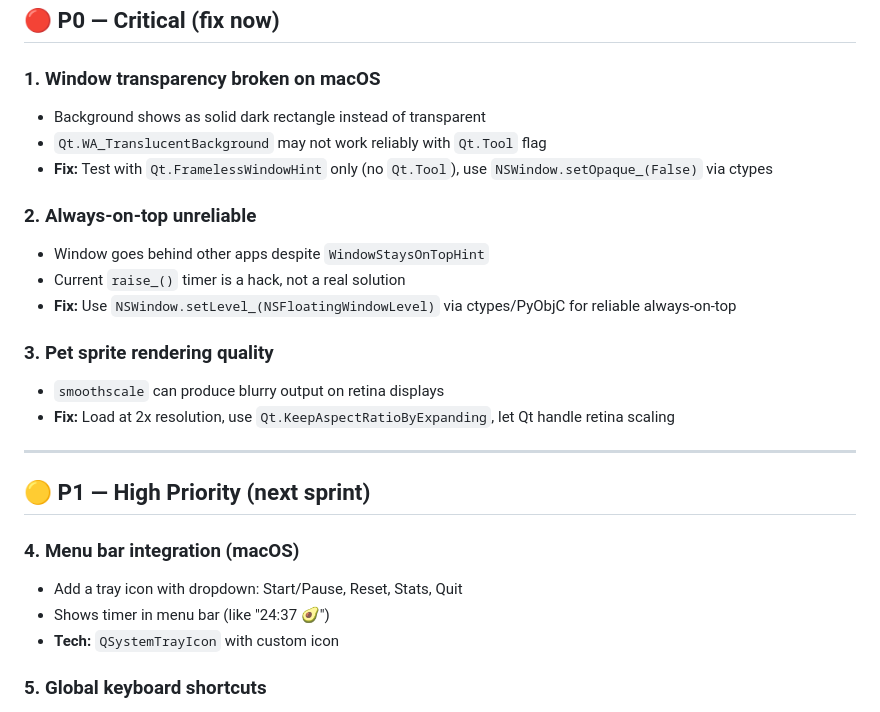
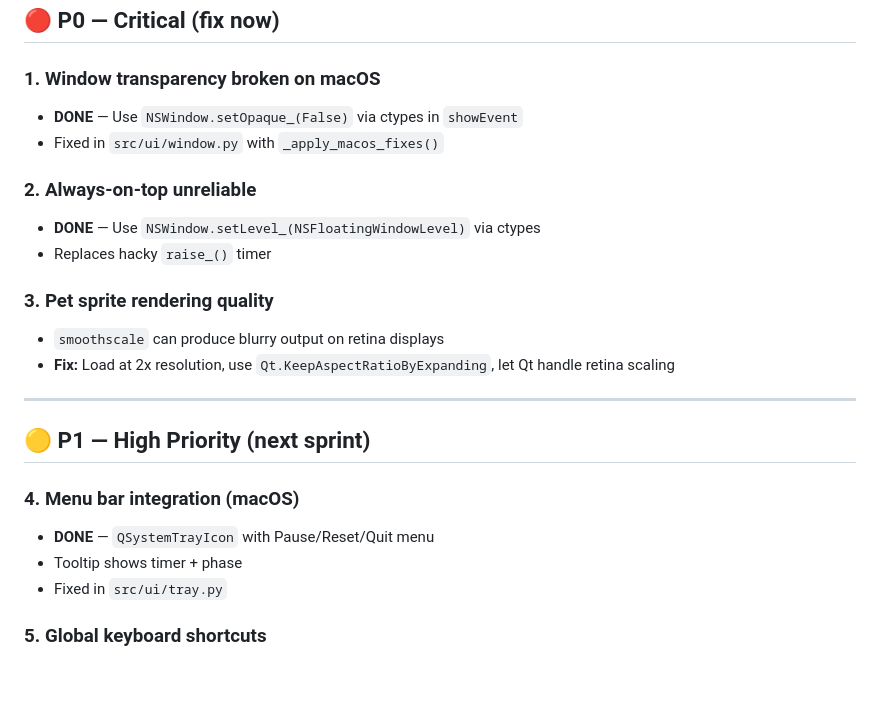
Before and after one commit to someshfengde/pomo_pet, a Markdown page: IMPROVEMENTS.md, the part around the change. Rendered like a GitHub page; blank space fills up the shorter version.

Commit message:
docs: mark P0 #1 #2 and P1 #4 as completed in IMPROVEMENTS.md

```diff
--- a/IMPROVEMENTS.md
+++ b/IMPROVEMENTS.md
@@ -7,14 +7,12 @@ A prioritized list of improvements to make Pomo Pet a truly delightful, Apple-qu
 ## 🔴 P0 — Critical (fix now)
 
 ### 1. Window transparency broken on macOS
-- Background shows as solid dark rectangle instead of transparent
-- `Qt.WA_TranslucentBackground` may not work reliably with `Qt.Tool` flag
-- **Fix:** Test with `Qt.FramelessWindowHint` only (no `Qt.Tool`), use `NSWindow.setOpaque_(False)` via ctypes
+- **DONE** — Use `NSWindow.setOpaque_(False)` via ctypes in `showEvent`
+- Fixed in `src/ui/window.py` with `_apply_macos_fixes()`
 
 ### 2. Always-on-top unreliable
-- Window goes behind other apps despite `WindowStaysOnTopHint`
-- Current `raise_()` timer is a hack, not a real solution
-- **Fix:** Use `NSWindow.setLevel_(NSFloatingWindowLevel)` via ctypes/PyObjC for reliable always-on-top
+- **DONE** — Use `NSWindow.setLevel_(NSFloatingWindowLevel)` via ctypes
+- Replaces hacky `raise_()` timer
 
 ### 3. Pet sprite rendering quality
 - `smoothscale` can produce blurry output on retina displays
@@ -25,9 +23,9 @@ A prioritized list of improvements to make Pomo Pet a truly delightful, Apple-qu
 ## 🟡 P1 — High Priority (next sprint)
 
 ### 4. Menu bar integration (macOS)
-- Add a tray icon with dropdown: Start/Pause, Reset, Stats, Quit
-- Shows timer in menu bar (like "24:37 🥑")
-- **Tech:** `QSystemTrayIcon` with custom icon
+- **DONE** — `QSystemTrayIcon` with Pause/Reset/Quit menu
+- Tooltip shows timer + phase
+- Fixed in `src/ui/tray.py`
 
 ### 5. Global keyboard shortcuts
 - `Cmd+Shift+P` to pause/resume
```
